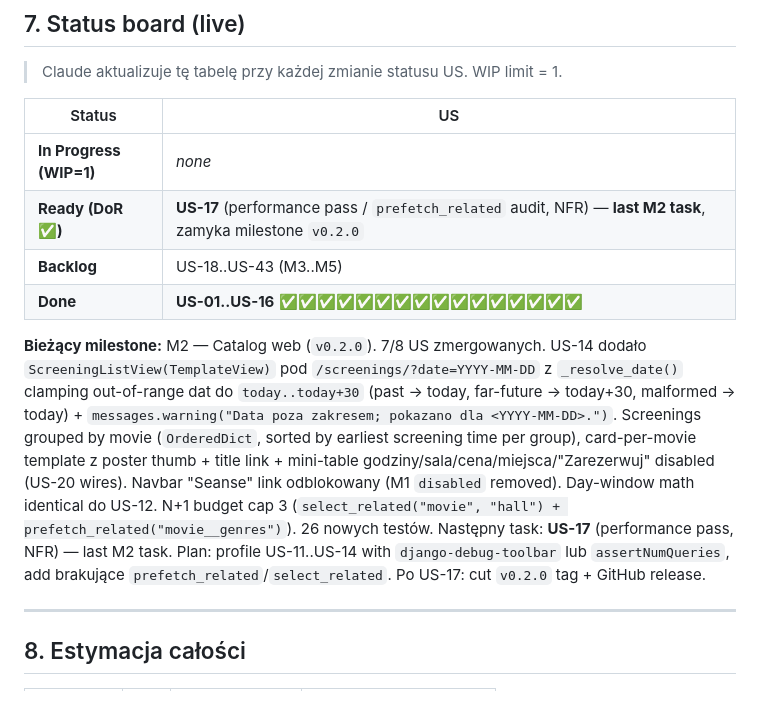
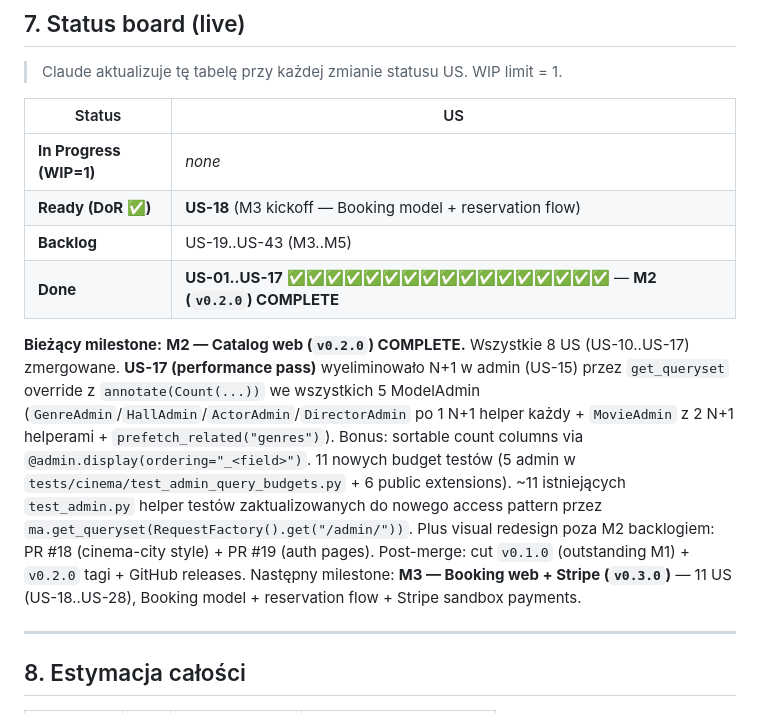
Before and after one commit to bgozlinski/cinema-booking-system, a Markdown page: .Claude/backlog.md, the part around the change. GitHub-like rendering.

Commit message:
docs(M2): mark US-17 done and close M2 in backlog status board

```diff
--- a/.Claude/backlog.md
+++ b/.Claude/backlog.md
@@ -363,11 +363,11 @@ T-shirt sizes: **S** (~2h), **M** (~0.5 dnia), **L** (~1 dzień), **XL** (~2 dni
 | Status | US |
 |---|---|
 | **In Progress (WIP=1)** | _none_ |
-| **Ready (DoR ✅)** | **US-17** (performance pass / `prefetch_related` audit, NFR) — **last M2 task**, zamyka milestone `v0.2.0` |
-| **Backlog** | US-18..US-43 (M3..M5) |
-| **Done** | **US-01..US-16** ✅✅✅✅✅✅✅✅✅✅✅✅✅✅✅✅ |
+| **Ready (DoR ✅)** | **US-18** (M3 kickoff — Booking model + reservation flow) |
+| **Backlog** | US-19..US-43 (M3..M5) |
+| **Done** | **US-01..US-17** ✅✅✅✅✅✅✅✅✅✅✅✅✅✅✅✅✅ — **M2 (`v0.2.0`) COMPLETE** |
 
-**Bieżący milestone:** M2 — Catalog web (`v0.2.0`). 7/8 US zmergowanych. US-14 dodało `ScreeningListView(TemplateView)` pod `/screenings/?date=YYYY-MM-DD` z `_resolve_date()` clamping out-of-range dat do `today..today+30` (past → today, far-future → today+30, malformed → today) + `messages.warning("Data poza zakresem; pokazano dla <YYYY-MM-DD>.")`. Screenings grouped by movie (`OrderedDict`, sorted by earliest screening time per group), card-per-movie template z poster thumb + title link + mini-table godziny/sala/cena/miejsca/"Zarezerwuj" disabled (US-20 wires). Navbar "Seanse" link odblokowany (M1 `disabled` removed). Day-window math identical do US-12. N+1 budget cap 3 (`select_related("movie", "hall") + prefetch_related("movie__genres")`). 26 nowych testów. Następny task: **US-17** (performance pass, NFR) — last M2 task. Plan: profile US-11..US-14 with `django-debug-toolbar` lub `assertNumQueries`, add brakujące `prefetch_related`/`select_related`. Po US-17: cut `v0.2.0` tag + GitHub release.
+**Bieżący milestone:** **M2 — Catalog web (`v0.2.0`) COMPLETE.** Wszystkie 8 US (US-10..US-17) zmergowane. **US-17 (performance pass)** wyeliminowało N+1 w admin (US-15) przez `get_queryset` override z `annotate(Count(...))` we wszystkich 5 ModelAdmin (`GenreAdmin`/`HallAdmin`/`ActorAdmin`/`DirectorAdmin` po 1 N+1 helper każdy + `MovieAdmin` z 2 N+1 helperami + `prefetch_related("genres")`). Bonus: sortable count columns via `@admin.display(ordering="_<field>")`. 11 nowych budget testów (5 admin w `tests/cinema/test_admin_query_budgets.py` + 6 public extensions). ~11 istniejących `test_admin.py` helper testów zaktualizowanych do nowego access pattern przez `ma.get_queryset(RequestFactory().get("/admin/"))`. Plus visual redesign poza M2 backlogiem: PR #18 (cinema-city style) + PR #19 (auth pages). Post-merge: cut `v0.1.0` (outstanding M1) + `v0.2.0` tagi + GitHub releases. Następny milestone: **M3 — Booking web + Stripe (`v0.3.0`)** — 11 US (US-18..US-28), Booking model + reservation flow + Stripe sandbox payments.
 
 ---
 
```
